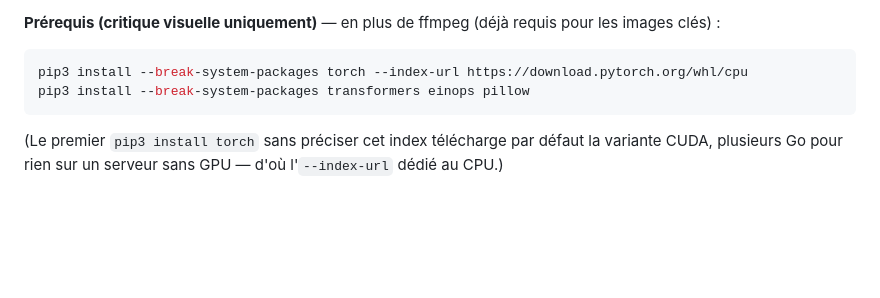
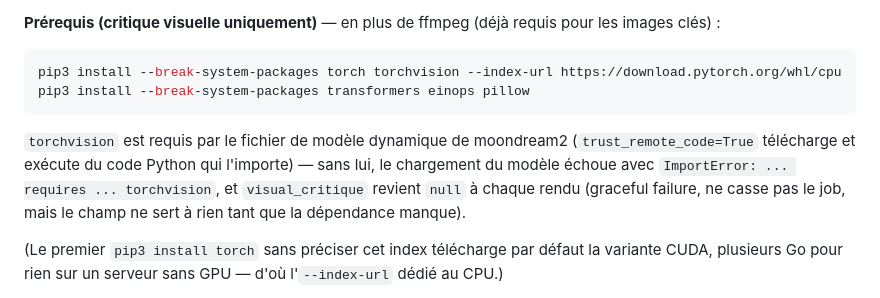
Before and after one commit to zenaquatique/Money, a Markdown page: zenaquatique-reels/README.md, the part around the change. Drawn GitHub-style; blank space fills up the shorter version.

Commit message:
Documente torchvision comme prérequis de la critique visuelle
moondream2 (trust_remote_code=True) échoue à charger sans torchvision
(ImportError depuis son fichier de modèle dynamique) -- visual_critique
revenait null à chaque rendu sur le VPS faute de cette dépendance,
confirmé via les logs pm2 (transcribed_audio fonctionnait déjà bien).

Co-Authored-By: Claude Sonnet 5 <noreply@anthropic.com>
Claude-Session: https://claude.ai/code/session_01LouNhsHgM1EmwhmKrTQKYF

````diff
--- a/zenaquatique-reels/README.md
+++ b/zenaquatique-reels/README.md
@@ -438,9 +438,16 @@ elle, tourne bien sur CPU.
 requis pour les images clés) :
 
 ```console
-pip3 install --break-system-packages torch --index-url https://download.pytorch.org/whl/cpu
+pip3 install --break-system-packages torch torchvision --index-url https://download.pytorch.org/whl/cpu
 pip3 install --break-system-packages transformers einops pillow
 ```
+
+`torchvision` est requis par le fichier de modèle dynamique de moondream2
+(`trust_remote_code=True` télécharge et exécute du code Python qui
+l'importe) — sans lui, le chargement du modèle échoue avec `ImportError:
+... requires ... torchvision`, et `visual_critique` revient `null` à
+chaque rendu (graceful failure, ne casse pas le job, mais le champ ne sert
+à rien tant que la dépendance manque).
 
 (Le premier `pip3 install torch` sans préciser cet index télécharge par
 défaut la variante CUDA, plusieurs Go pour rien sur un serveur sans GPU —
````
